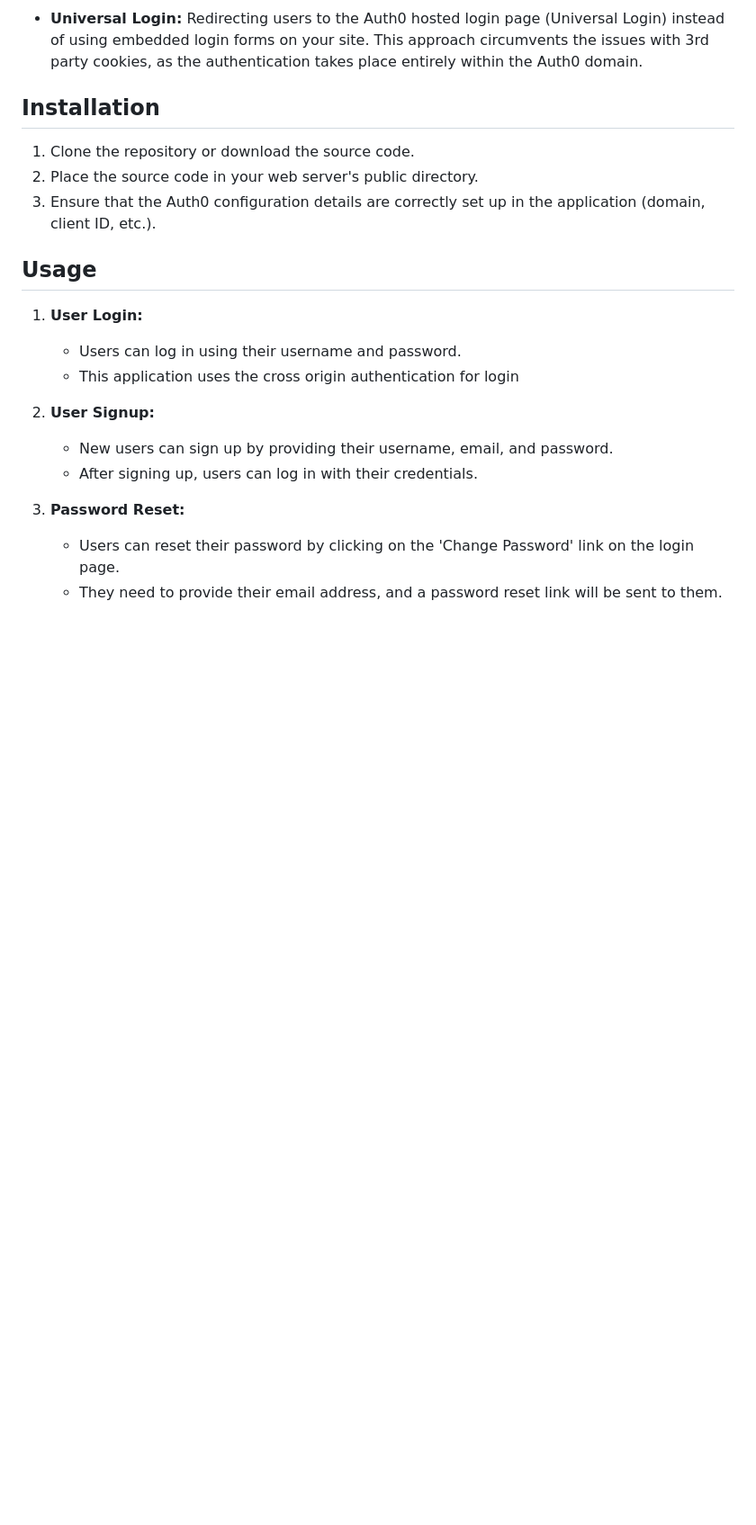
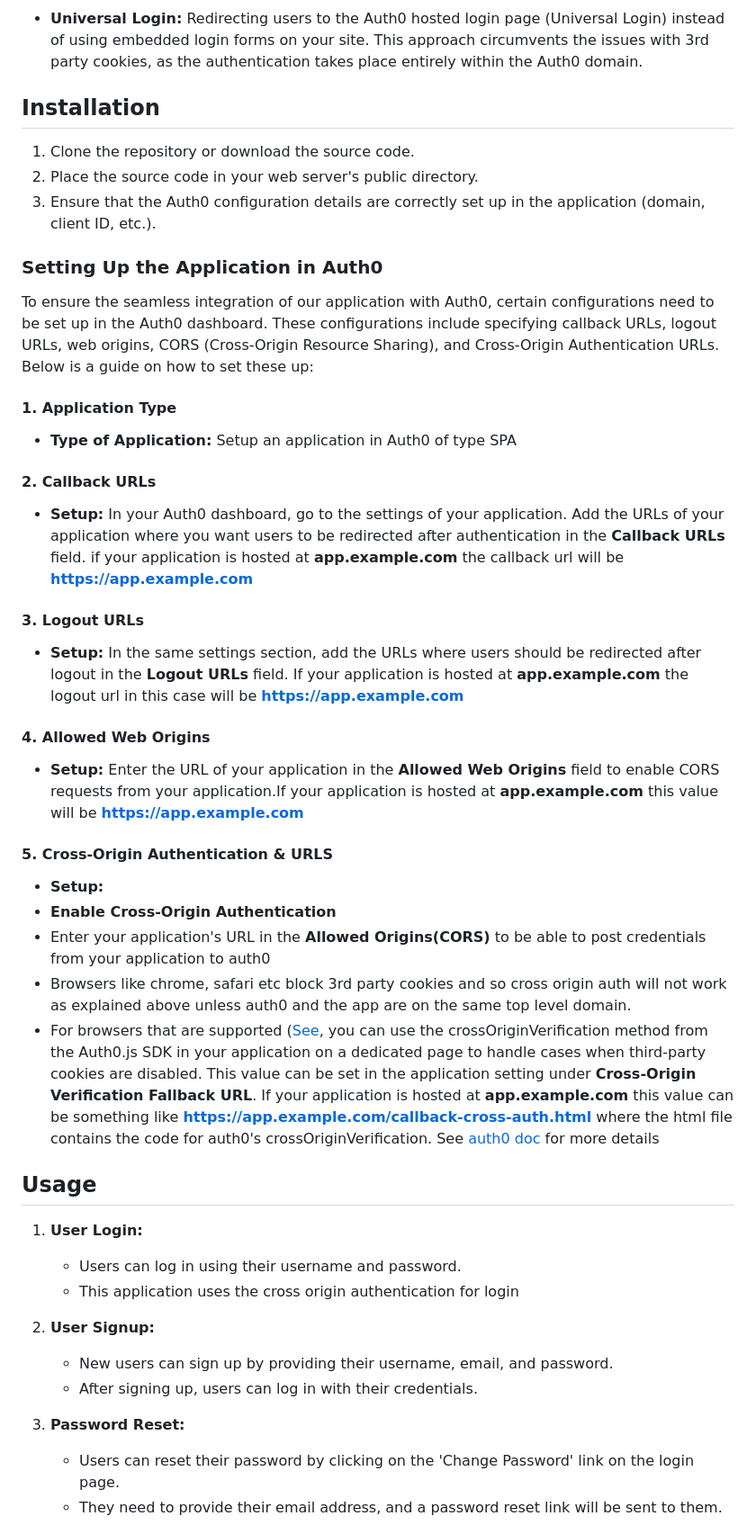
Before and after one commit to pushpabrol/co-auth-with-spa-js, a Markdown page: README.md, the part around the change printed below. Shown: that part at 90% size. GitHub-like rendering; blank space fills up the shorter version.

```diff
--- a/README.md
+++ b/README.md
@@ -46,6 +46,35 @@ In scenarios where hosting both the application and Auth0 under the same TLD is
 1. Clone the repository or download the source code.
 2. Place the source code in your web server's public directory.
 3. Ensure that the Auth0 configuration details are correctly set up in the application (domain, client ID, etc.).
+
+### Setting Up the Application in Auth0
+
+To ensure the seamless integration of our application with Auth0, certain configurations need to be set up in the Auth0 dashboard. These configurations include specifying callback URLs, logout URLs, web origins, CORS (Cross-Origin Resource Sharing), and Cross-Origin Authentication URLs. Below is a guide on how to set these up:
+
+#### 1. Application Type
+   - **Type of Application:** Setup an application in Auth0 of type SPA
+
+
+#### 2. Callback URLs
+
+- **Setup:** In your Auth0 dashboard, go to the settings of your application. Add the URLs of your application where you want users to be redirected after authentication in the **Callback URLs** field. if your application is hosted at **app.example.com** the callback url will be **https://app.example.com**
+
+#### 3. Logout URLs
+
+- **Setup:** In the same settings section, add the URLs where users should be redirected after logout in the **Logout URLs** field. If your application is hosted at **app.example.com** the logout url in this case will be **https://app.example.com**
+
+#### 4. Allowed Web Origins
+
+- **Setup:** Enter the URL of your application in the **Allowed Web Origins** field to enable CORS requests from your application.If your application is hosted at **app.example.com** this value will be **https://app.example.com**
+
+#### 5. Cross-Origin Authentication & URLS
+- **Setup:**
+- **Enable Cross-Origin Authentication**
+- Enter your application's URL in the **Allowed Origins(CORS)** to be able to post credentials from your application to auth0
+- Browsers like chrome, safari etc block 3rd party cookies and so cross origin auth will not work as explained above unless auth0 and the app are on the same top level domain.
+- For browsers that are supported ([See](https://auth0.com/docs/get-started/applications/set-up-cors#browser-testing-support), you can use the crossOriginVerification method from the Auth0.js SDK in your application on a dedicated page to handle cases when third-party cookies are disabled. This value can be set in the application setting under **Cross-Origin Verification Fallback URL**. If your application is hosted at **app.example.com** this value can be something like **https://app.example.com/callback-cross-auth.html** where the html file contains the code for auth0's crossOriginVerification. See [auth0 doc](https://auth0.com/docs/get-started/applications/set-up-cors) for more details
+
+
 
 ## Usage
 
```
Also changed, not shown: other parts of README.md (+2 -4 lines).
